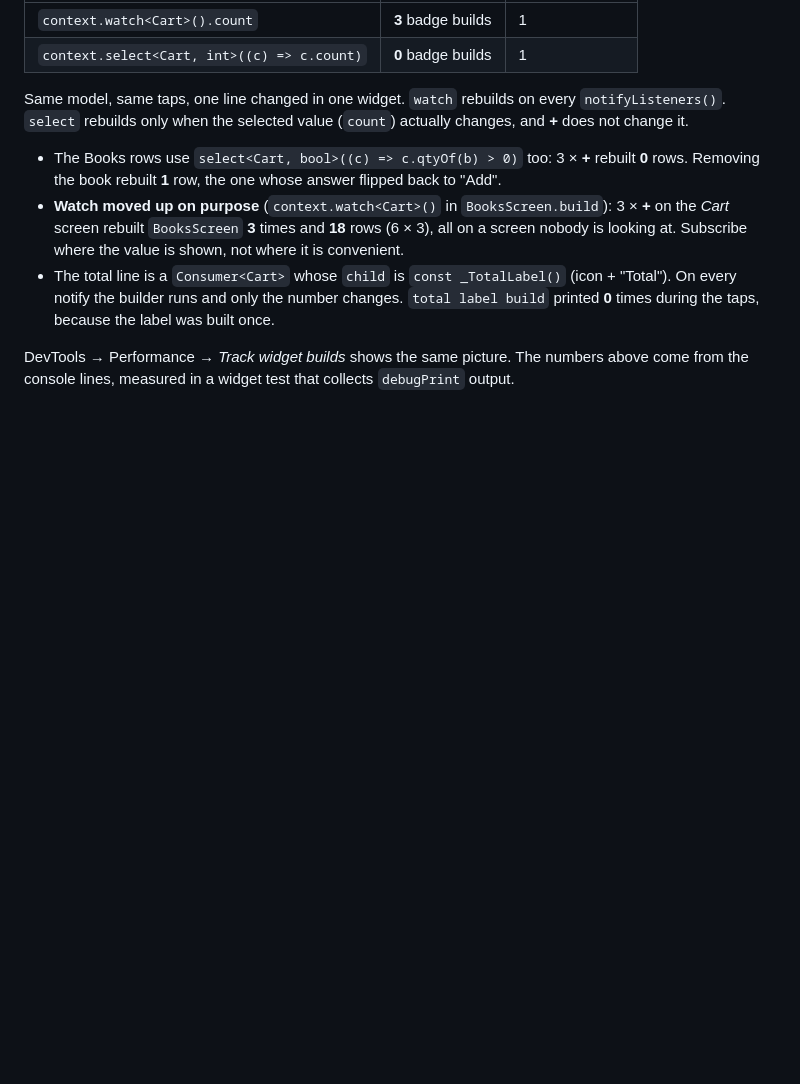
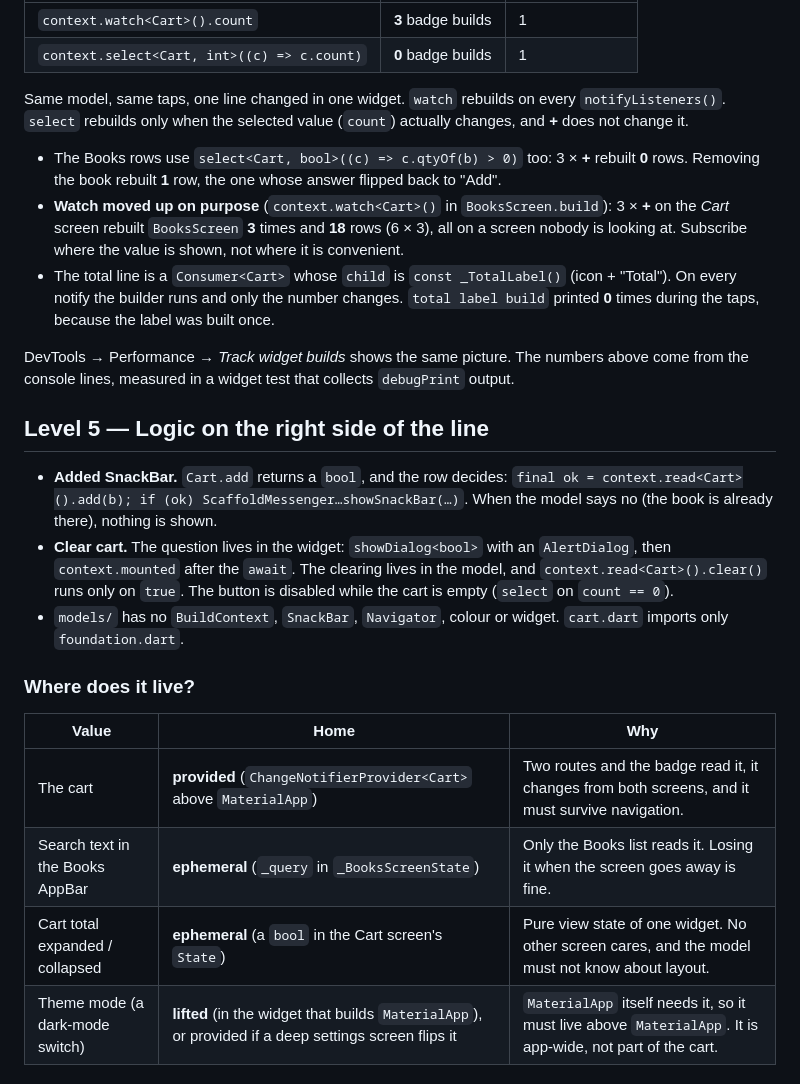
Before and after one commit to Nurches/flutter-Nurassyl, a Markdown page: shop/NOTES.md, the part around the change. Rendered like a GitHub page; blank space fills up the shorter version.

```diff
--- a/shop/NOTES.md
+++ b/shop/NOTES.md
@@ -74,3 +74,22 @@ Same model, same taps, one line changed in one widget. `watch` rebuilds on every
 
 DevTools → Performance → *Track widget builds* shows the same picture. The numbers above come from the
 console lines, measured in a widget test that collects `debugPrint` output.
+
+## Level 5 — Logic on the right side of the line
+
+- **Added SnackBar.** `Cart.add` returns a `bool`, and the row decides:
+  `final ok = context.read<Cart>().add(b); if (ok) ScaffoldMessenger…showSnackBar(…)`.
+  When the model says no (the book is already there), nothing is shown.
+- **Clear cart.** The question lives in the widget: `showDialog<bool>` with an `AlertDialog`, then
+  `context.mounted` after the `await`. The clearing lives in the model, and `context.read<Cart>().clear()` runs only on `true`.
+  The button is disabled while the cart is empty (`select` on `count == 0`).
+- `models/` has no `BuildContext`, `SnackBar`, `Navigator`, colour or widget. `cart.dart` imports only `foundation.dart`.
+
+### Where does it live?
+
+| Value | Home | Why |
+|---|---|---|
+| The cart | **provided** (`ChangeNotifierProvider<Cart>` above `MaterialApp`) | Two routes and the badge read it, it changes from both screens, and it must survive navigation. |
+| Search text in the Books AppBar | **ephemeral** (`_query` in `_BooksScreenState`) | Only the Books list reads it. Losing it when the screen goes away is fine. |
+| Cart total expanded / collapsed | **ephemeral** (a `bool` in the Cart screen's `State`) | Pure view state of one widget. No other screen cares, and the model must not know about layout. |
+| Theme mode (a dark-mode switch) | **lifted** (in the widget that builds `MaterialApp`), or provided if a deep settings screen flips it | `MaterialApp` itself needs it, so it must live above `MaterialApp`. It is app-wide, not part of the cart. |
```
Also changed, not shown: shop/README.md (+9 -13 lines), shop/screenshot_books.png (added), shop/screenshot_cart.png (added), 3 other files.
